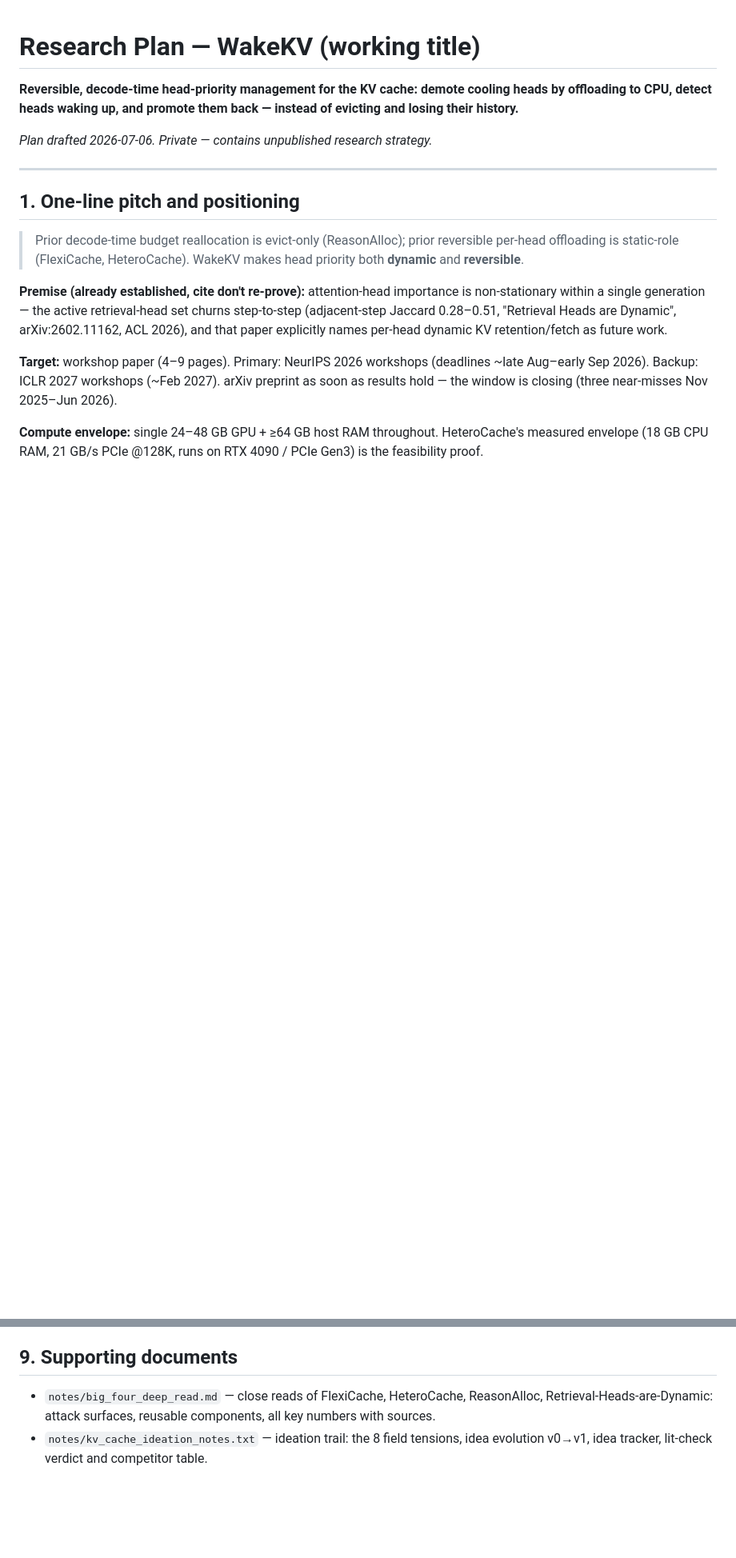
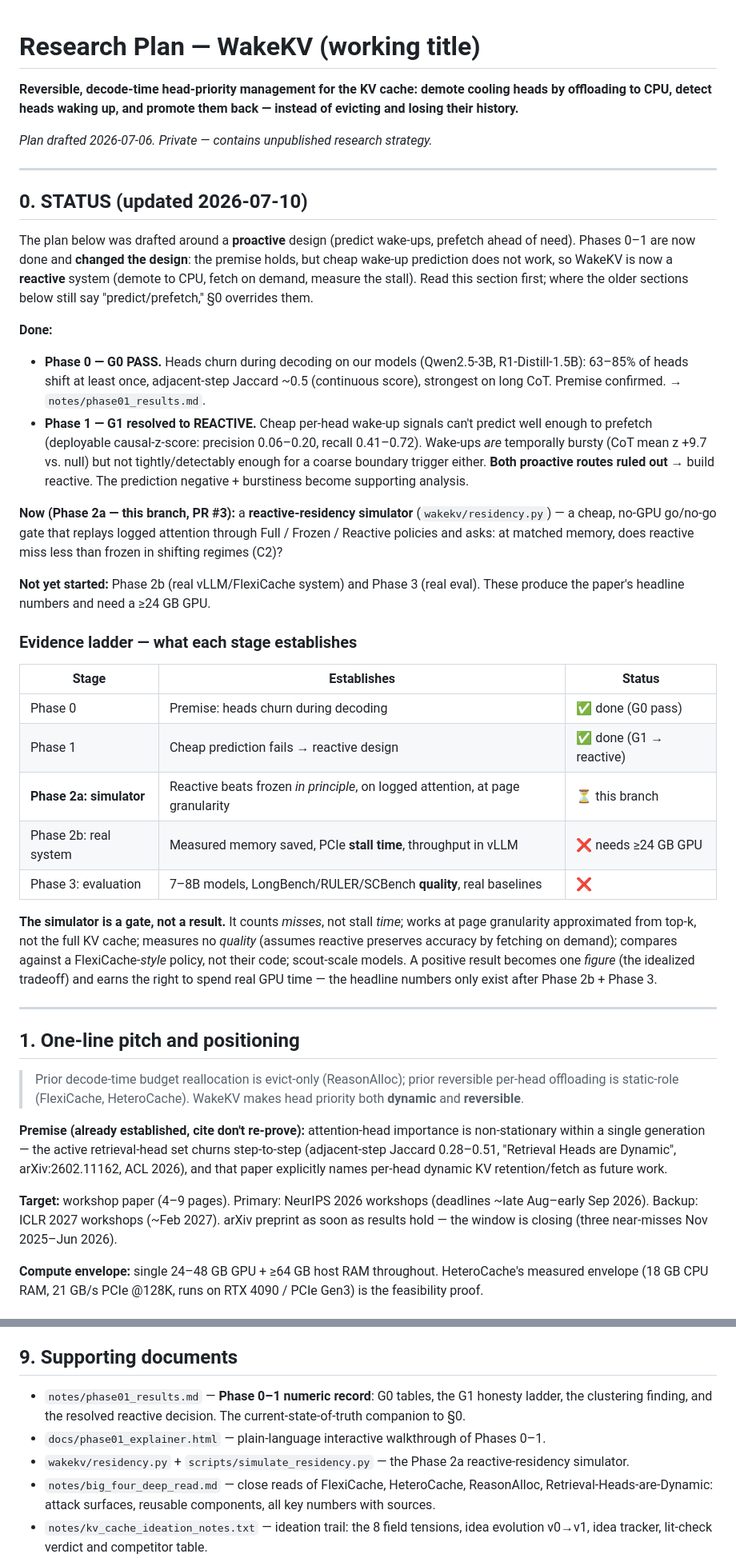
Before and after one commit to UtkarshRjn/WakeKV, a Markdown page: RESEARCH_PLAN.md, 2 parts joined by grey strips. Shown at 80% size. Drawn GitHub-style; blank space fills up the shorter version.

```diff
--- a/RESEARCH_PLAN.md
+++ b/RESEARCH_PLAN.md
@@ -5,6 +5,56 @@ demote cooling heads by offloading to CPU, detect heads waking up, and
 promote them back — instead of evicting and losing their history.**
 
 *Plan drafted 2026-07-06. Private — contains unpublished research strategy.*
+
+---
+
+## 0. STATUS (updated 2026-07-10)
+
+The plan below was drafted around a **proactive** design (predict wake-ups,
+prefetch ahead of need). Phases 0–1 are now done and **changed the design**:
+the premise holds, but cheap wake-up prediction does not work, so WakeKV is
+now a **reactive** system (demote to CPU, fetch on demand, measure the
+stall). Read this section first; where the older sections below still say
+"predict/prefetch," §0 overrides them.
+
+**Done:**
+- **Phase 0 — G0 PASS.** Heads churn during decoding on our models
+  (Qwen2.5-3B, R1-Distill-1.5B): 63–85% of heads shift at least once,
+  adjacent-step Jaccard ~0.5 (continuous score), strongest on long CoT.
+  Premise confirmed. → `notes/phase01_results.md`.
+- **Phase 1 — G1 resolved to REACTIVE.** Cheap per-head wake-up signals
+  can't predict well enough to prefetch (deployable causal-z-score:
+  precision 0.06–0.20, recall 0.41–0.72). Wake-ups *are* temporally bursty
+  (CoT mean z +9.7 vs. null) but not tightly/detectably enough for a coarse
+  boundary trigger either. **Both proactive routes ruled out** → build
+  reactive. The prediction negative + burstiness become supporting analysis.
+
+**Now (Phase 2a — this branch, PR #3):** a **reactive-residency simulator**
+(`wakekv/residency.py`) — a cheap, no-GPU go/no-go gate that replays logged
+attention through Full / Frozen / Reactive policies and asks: at matched
+memory, does reactive miss less than frozen in shifting regimes (C2)?
+
+**Not yet started:** Phase 2b (real vLLM/FlexiCache system) and Phase 3
+(real eval). These produce the paper's headline numbers and need a
+≥24 GB GPU.
+
+### Evidence ladder — what each stage establishes
+
+| Stage | Establishes | Status |
+|---|---|---|
+| Phase 0 | Premise: heads churn during decoding | ✅ done (G0 pass) |
+| Phase 1 | Cheap prediction fails → reactive design | ✅ done (G1 → reactive) |
+| **Phase 2a: simulator** | Reactive beats frozen *in principle*, on logged attention, at page granularity | ⏳ this branch |
+| Phase 2b: real system | Measured memory saved, PCIe **stall time**, throughput in vLLM | ❌ needs ≥24 GB GPU |
+| Phase 3: evaluation | 7–8B models, LongBench/RULER/SCBench **quality**, real baselines | ❌ |
+
+**The simulator is a gate, not a result.** It counts *misses*, not stall
+*time*; works at page granularity approximated from top-k, not the full KV
+cache; measures no *quality* (assumes reactive preserves accuracy by
+fetching on demand); compares against a FlexiCache-*style* policy, not their
+code; scout-scale models. A positive result becomes one *figure* (the
+idealized tradeoff) and earns the right to spend real GPU time — the
+headline numbers only exist after Phase 2b + Phase 3.
 
 ---
 
@@ -206,6 +287,13 @@ direction. WakeKV closes the intersection.
 
 ## 9. Supporting documents
 
+- `notes/phase01_results.md` — **Phase 0–1 numeric record**: G0 tables, the
+  G1 honesty ladder, the clustering finding, and the resolved reactive
+  decision. The current-state-of-truth companion to §0.
+- `docs/phase01_explainer.html` — plain-language interactive walkthrough of
+  Phases 0–1.
+- `wakekv/residency.py` + `scripts/simulate_residency.py` — the Phase 2a
+  reactive-residency simulator.
 - `notes/big_four_deep_read.md` — close reads of FlexiCache, HeteroCache,
   ReasonAlloc, Retrieval-Heads-are-Dynamic: attack surfaces, reusable
   components, all key numbers with sources.
```
Also changed, not shown: other parts of RESEARCH_PLAN.md (+78 -47 lines).
